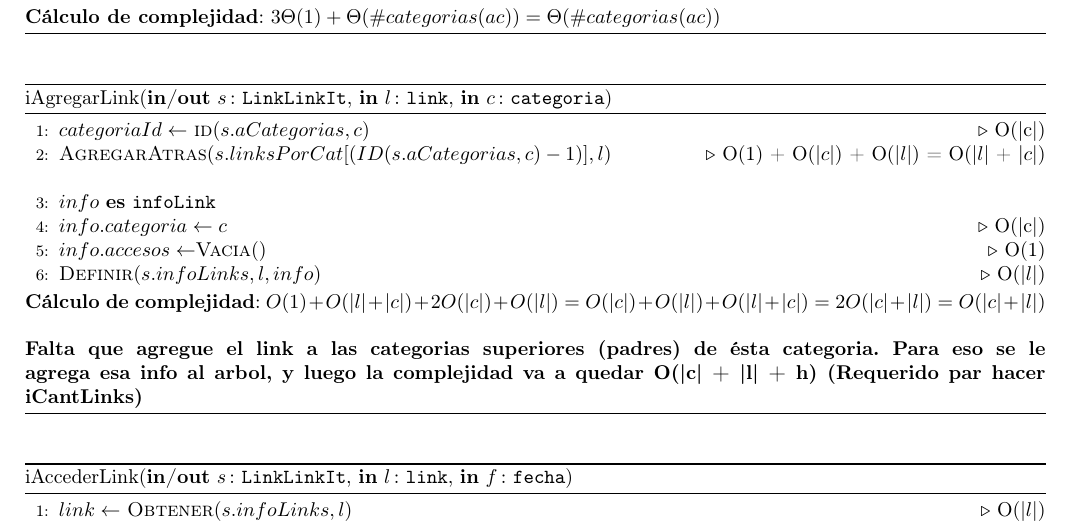
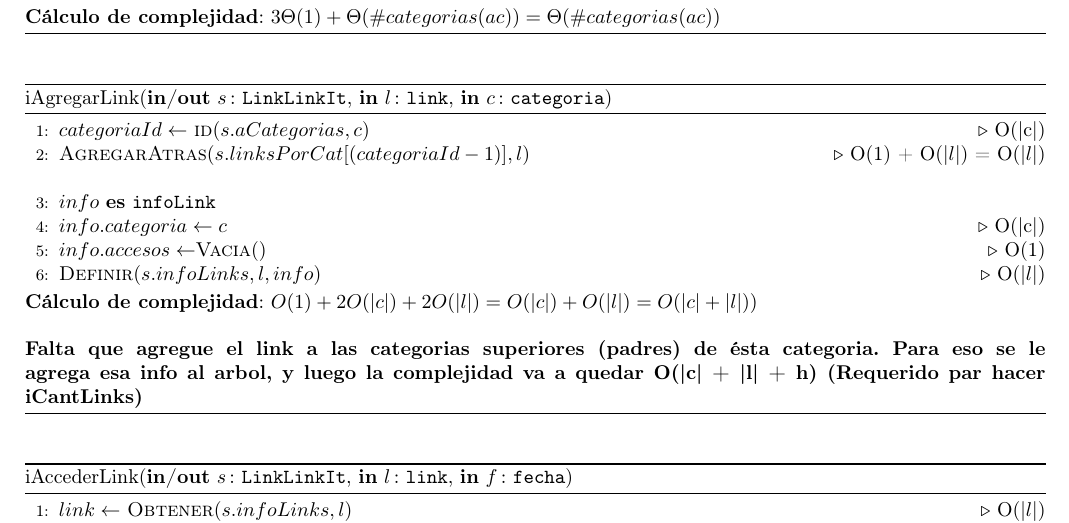
Before and after one commit to sizcovich/TPs-AlgoritmosII, a LaTeX document (tp2/main.tex): part of page 7 of 9, cut so that both start at the same text. Compiled offline with pdfLaTeX.

Commit message:
modifique algo en iagregar link que habia modificado mal

```diff
--- a/tp2/main.tex
+++ b/tp2/main.tex
@@ -480,14 +480,14 @@ REP Y ABS
 \caption*{iAgregarLink(\Inout{s}{LinkLinkIt}, \In{l}{link}, \In{c}{categoria})}
 \begin{algorithmic}[1]
 	\State $categoriaId \gets$ \Call{id}{$s.aCategorias, c$}\Comment{O(|c|)}
-	\State \Call{AgregarAtras}{$s.linksPorCat[(ID(s.aCategorias,c)-1)], l$}\Comment{O(1) + O(|$c$|) + O(|$l$|) = O(|$l$| + |$c$|)}
+	\State \Call{AgregarAtras}{$s.linksPorCat[(categoriaId-1)], l$}\Comment{O(1) + O(|$l$|) = O(|$l$|)}
 	\Statex
 	\var{info}{infoLink}
 	\State $info.categoria \gets c$\Comment{O(|c|)}
 	\State $info.accesos \gets $\Call{Vacia}{\null}\Comment{O(1)}
 	\State \Call{Definir}{$s.infoLinks, l, info$}\Comment{O(|$l$|)}
 \end{algorithmic}
-\textbf{C\'alculo de complejidad}: $O(1) + O(|l| + |c|) + 2O(|c|) + O(|l|) = O(|c|) + O(|l|) + O(|l| + |c|) = 2O(|c| + |l|) = O(|c| + |l|)$
+\textbf{C\'alculo de complejidad}: $O(1) + 2O(|c|) + 2O(|l|) = O(|c|) + O(|l|) = O(|c| + |l|))$
 \textbf{\\ \\ Falta que agregue el link a las categorias superiores
 (padres) de ésta categoria. Para eso se le agrega esa info al arbol, y luego la complejidad va a
 quedar O(|c| + |l| + h) (Requerido par hacer iCantLinks)}
```
